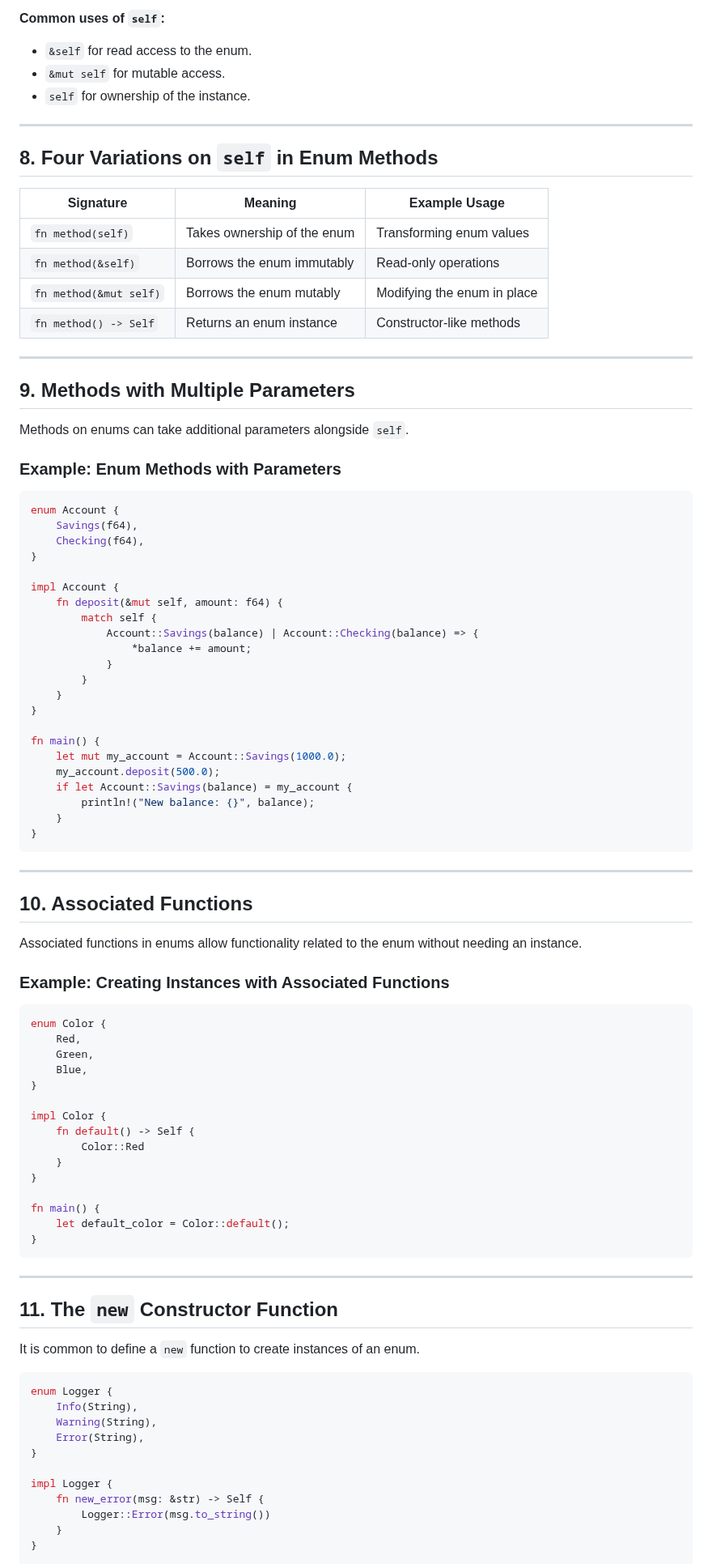
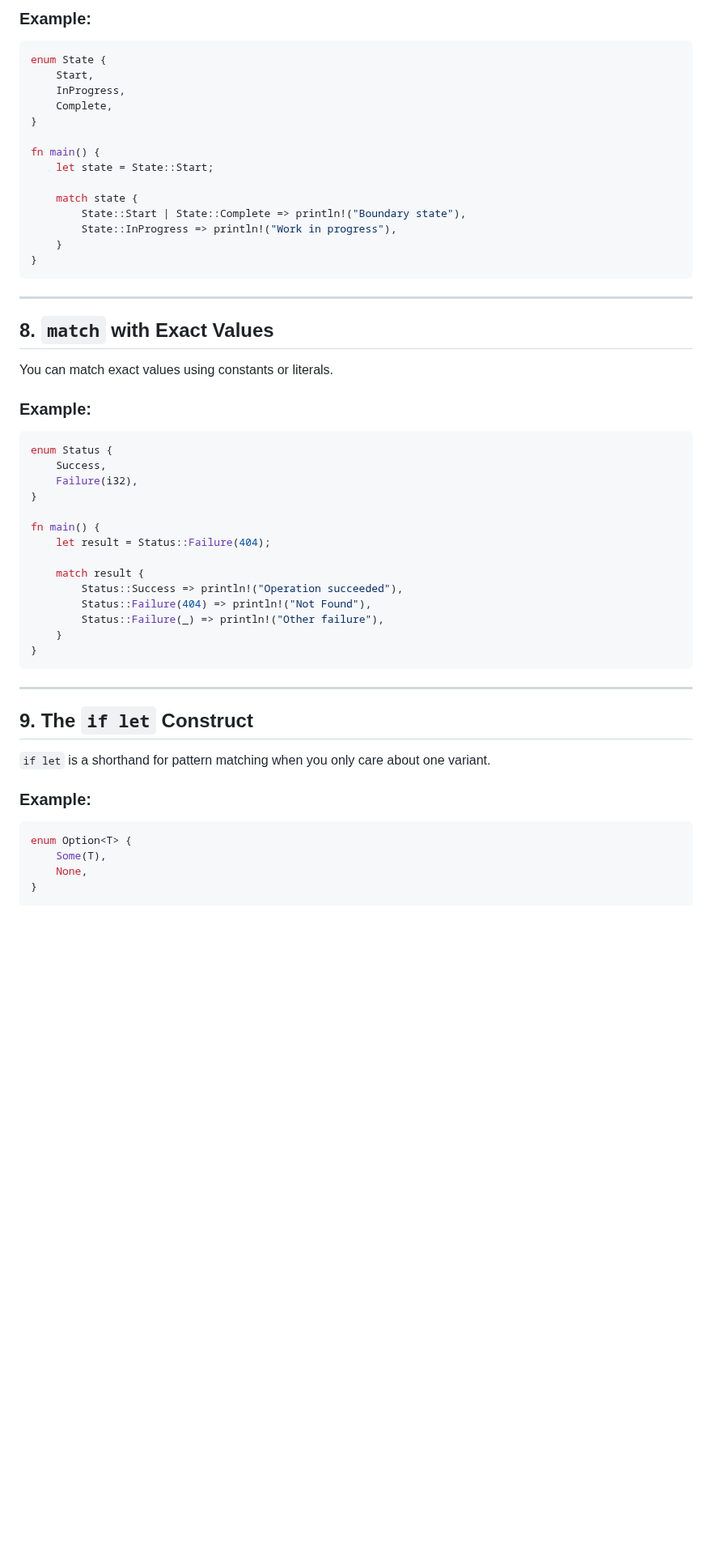
Before and after one commit to charlesasmith72/RustDev, a Markdown page: Enums.md, the part around one of its changes. Shown at 81% size. GitHub-like rendering; blank space fills up the shorter version.

````diff
--- a/Enums.md
+++ b/Enums.md
@@ -206,94 +173,57 @@ The `self` keyword in an `impl` block refers to the current instance of the enum
 
-**Common uses of `self`:**
-- `&self` for read access to the enum.
-- `&mut self` for mutable access.
-- `self` for ownership of the instance.
-
----
-
-## **8. Four Variations on `self` in Enum Methods**
-
-| Signature              | Meaning                                | Example Usage                           |
-|-----------------------|----------------------------------------|-----------------------------------------|
-| `fn method(self)`      | Takes ownership of the enum           | Transforming enum values                |
-| `fn method(&self)`     | Borrows the enum immutably             | Read-only operations                    |
-| `fn method(&mut self)` | Borrows the enum mutably               | Modifying the enum in place             |
-| `fn method() -> Self`  | Returns an enum instance               | Constructor-like methods                |
-
----
-
-## **9. Methods with Multiple Parameters**
-
-Methods on enums can take additional parameters alongside `self`.
-
-### **Example: Enum Methods with Parameters**
+### **Example:**
 ```rust
-enum Account {
-    Savings(f64),
-    Checking(f64),
-}
-
-impl Account {
-    fn deposit(&mut self, amount: f64) {
-        match self {
-            Account::Savings(balance) | Account::Checking(balance) => {
-                *balance += amount;
-            }
-        }
-    }
+enum State {
+    Start,
+    InProgress,
+    Complete,
 }
 
 fn main() {
-    let mut my_account = Account::Savings(1000.0);
-    my_account.deposit(500.0);
-    if let Account::Savings(balance) = my_account {
-        println!("New balance: {}", balance);
+    let state = State::Start;
+
+    match state {
+        State::Start | State::Complete => println!("Boundary state"),
+        State::InProgress => println!("Work in progress"),
     }
 }
 ```
 
 ---
 
-## **10. Associated Functions**
+## **8. `match` with Exact Values**
 
-Associated functions in enums allow functionality related to the enum without needing an instance.
+You can match exact values using constants or literals.
 
-### **Example: Creating Instances with Associated Functions**
+### **Example:**
 ```rust
-enum Color {
-    Red,
-    Green,
-    Blue,
-}
-
-impl Color {
-    fn default() -> Self {
-        Color::Red
-    }
+enum Status {
+    Success,
+    Failure(i32),
 }
 
 fn main() {
-    let default_color = Color::default();
+    let result = Status::Failure(404);
+
+    match result {
+        Status::Success => println!("Operation succeeded"),
+        Status::Failure(404) => println!("Not Found"),
+        Status::Failure(_) => println!("Other failure"),
+    }
 }
 ```
 
 ---
 
-## **11. The `new` Constructor Function**
+## **9. The `if let` Construct**
 
-It is common to define a `new` function to create instances of an enum.
+`if let` is a shorthand for pattern matching when you only care about one variant.
 
+### **Example:**
 ```rust
-enum Logger {
-    Info(String),
-    Warning(String),
-    Error(String),
-}
-
-impl Logger {
-    fn new_error(msg: &str) -> Self {
-        Logger::Error(msg.to_string())
-    }
+enum Option<T> {
+    Some(T),
+    None,
 }
 
 fn main() {
````
Also changed, not shown: other parts of Enums.md (+105 -82 lines).
